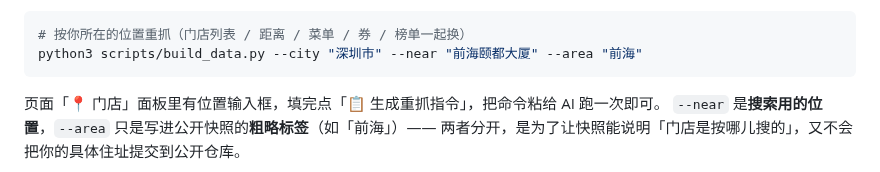
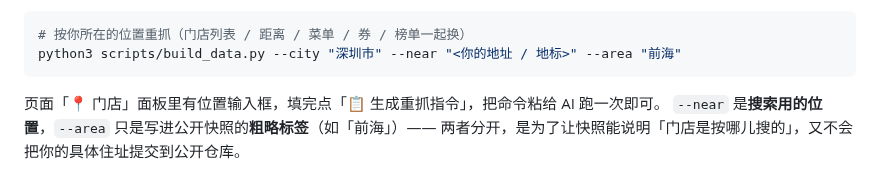
Before and after one commit to Huangxxuan/mcd-savings-skill, a Markdown page: README.md, the part around the change. GitHub-like rendering.

Commit message:
security: --near 示例改用占位符

````diff
--- a/README.md
+++ b/README.md
@@ -409,7 +409,7 @@ MCD_MCP_TOKEN=你的Token python3 scripts/build_data.py --store-code 1420659 --s
 
 ```bash
 # 按你所在的位置重抓（门店列表 / 距离 / 菜单 / 券 / 榜单一起换）
-python3 scripts/build_data.py --city "深圳市" --near "前海颐都大厦" --area "前海"
+python3 scripts/build_data.py --city "深圳市" --near "<你的地址 / 地标>" --area "前海"
 ```
 
 页面「📍 门店」面板里有位置输入框，填完点「📋 生成重抓指令」，把命令粘给 AI 跑一次即可。
````
